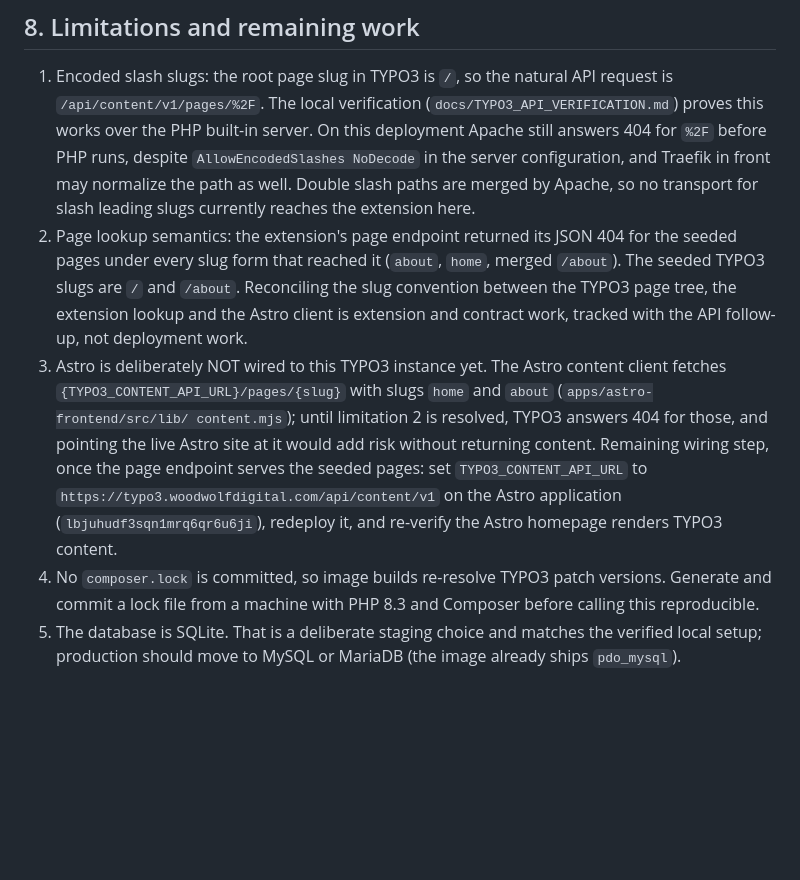
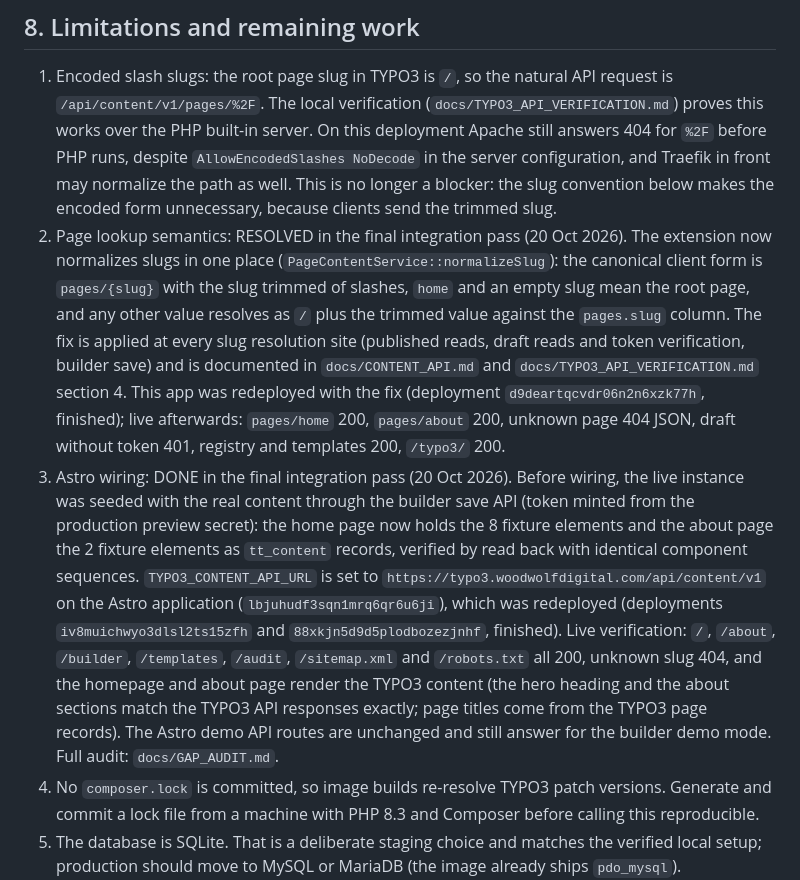
Before and after one commit to crayonwebstudio/astrotypo3, a Markdown page: docs/TYPO3_DEPLOYMENT.md, the part around the change. GitHub-like rendering; blank space fills up the shorter version.

Commit message:
Add remaining files: CI workflow, TYPO3 ext config, roadmap, local run output

```diff
--- a/docs/TYPO3_DEPLOYMENT.md
+++ b/docs/TYPO3_DEPLOYMENT.md
@@ -228,25 +228,39 @@ nothing twice, reported the four `tx_astrobuilder_*` tables, and
    over the PHP built-in server. On this deployment Apache still
    answers 404 for `%2F` before PHP runs, despite
    `AllowEncodedSlashes NoDecode` in the server configuration, and
-   Traefik in front may normalize the path as well. Double slash paths
-   are merged by Apache, so no transport for slash leading slugs
-   currently reaches the extension here.
-2. Page lookup semantics: the extension's page endpoint returned its
-   JSON 404 for the seeded pages under every slug form that reached it
-   (`about`, `home`, merged `/about`). The seeded TYPO3 slugs are `/`
-   and `/about`. Reconciling the slug convention between the TYPO3 page
-   tree, the extension lookup and the Astro client is extension and
-   contract work, tracked with the API follow-up, not deployment work.
-3. Astro is deliberately NOT wired to this TYPO3 instance yet. The
-   Astro content client fetches `{TYPO3_CONTENT_API_URL}/pages/{slug}`
-   with slugs `home` and `about` (`apps/astro-frontend/src/lib/
-   content.mjs`); until limitation 2 is resolved, TYPO3 answers 404
-   for those, and pointing the live Astro site at it would add risk
-   without returning content. Remaining wiring step, once the page
-   endpoint serves the seeded pages: set `TYPO3_CONTENT_API_URL` to
+   Traefik in front may normalize the path as well. This is no longer
+   a blocker: the slug convention below makes the encoded form
+   unnecessary, because clients send the trimmed slug.
+2. Page lookup semantics: RESOLVED in the final integration pass
+   (20 Oct 2026). The extension now normalizes slugs in one place
+   (`PageContentService::normalizeSlug`): the canonical client form is
+   `pages/{slug}` with the slug trimmed of slashes, `home` and an
+   empty slug mean the root page, and any other value resolves as `/`
+   plus the trimmed value against the `pages.slug` column. The fix is
+   applied at every slug resolution site (published reads, draft reads
+   and token verification, builder save) and is documented in
+   `docs/CONTENT_API.md` and `docs/TYPO3_API_VERIFICATION.md` section 4.
+   This app was redeployed with the fix (deployment
+   `d9deartqcvdr06n2n6xzk77h`, finished); live afterwards:
+   `pages/home` 200, `pages/about` 200, unknown page 404 JSON, draft
+   without token 401, registry and templates 200, `/typo3/` 200.
+3. Astro wiring: DONE in the final integration pass (20 Oct 2026).
+   Before wiring, the live instance was seeded with the real content
+   through the builder save API (token minted from the production
+   preview secret): the home page now holds the 8 fixture elements and
+   the about page the 2 fixture elements as `tt_content` records,
+   verified by read back with identical component sequences.
+   `TYPO3_CONTENT_API_URL` is set to
    `https://typo3.woodwolfdigital.com/api/content/v1` on the Astro
-   application (`lbjuhudf3sqn1mrq6qr6u6ji`), redeploy it, and re-verify
-   the Astro homepage renders TYPO3 content.
+   application (`lbjuhudf3sqn1mrq6qr6u6ji`), which was redeployed
+   (deployments `iv8muichwyo3dlsl2ts15zfh` and `88xkjn5d9d5plodbozezjnhf`,
+   finished). Live verification: `/`, `/about`, `/builder`,
+   `/templates`, `/audit`, `/sitemap.xml` and `/robots.txt` all 200,
+   unknown slug 404, and the homepage and about page render the TYPO3
+   content (the hero heading and the about sections match the TYPO3
+   API responses exactly; page titles come from the TYPO3 page
+   records). The Astro demo API routes are unchanged and still answer
+   for the builder demo mode. Full audit: `docs/GAP_AUDIT.md`.
 4. No `composer.lock` is committed, so image builds re-resolve TYPO3
    patch versions. Generate and commit a lock file from a machine with
    PHP 8.3 and Composer before calling this reproducible.
```
